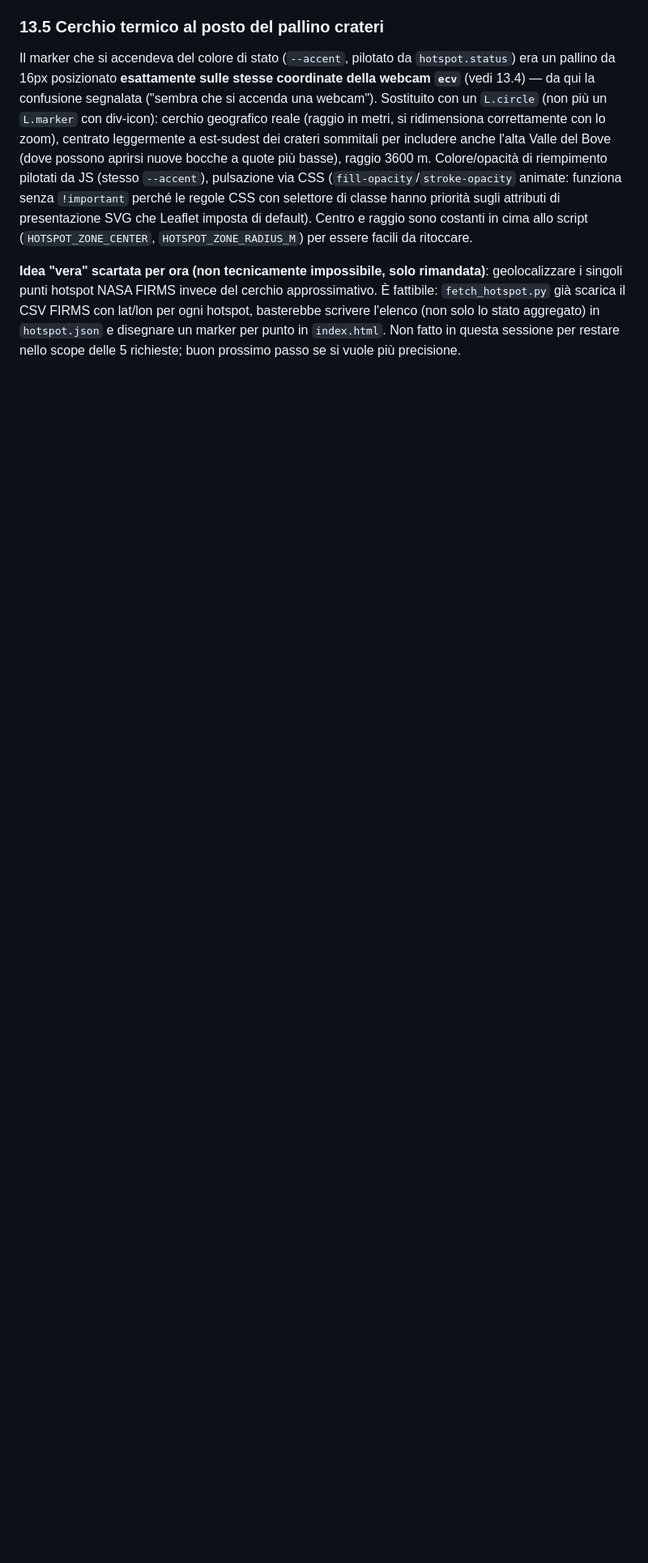
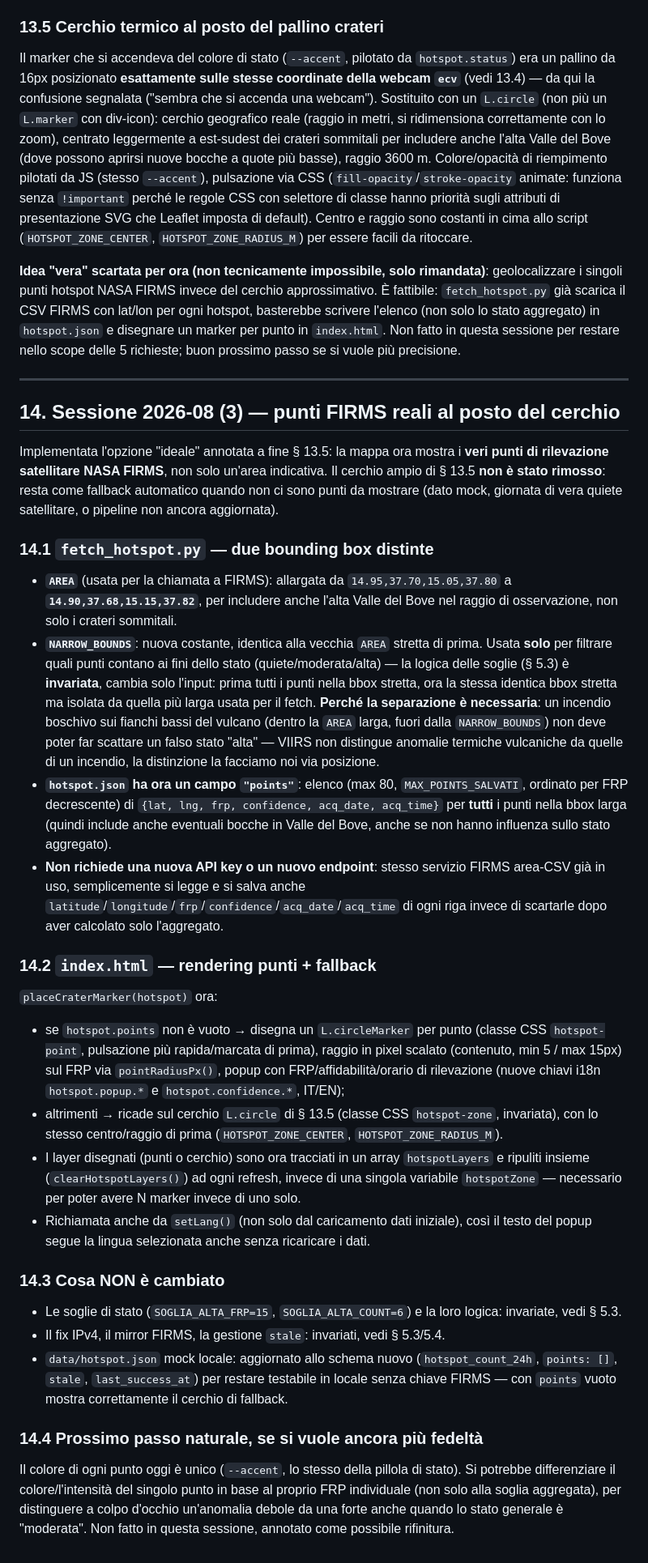
Before and after one commit to etnaora/etna-ora, a Markdown page: PROGETTO_NOTE.md, the part around the change. Shown at 81% size. Rendered like a GitHub page; blank space fills up the shorter version.

```diff
--- a/PROGETTO_NOTE.md
+++ b/PROGETTO_NOTE.md
@@ -596,3 +596,73 @@ FIRMS con lat/lon per ogni hotspot, basterebbe scrivere l'elenco (non solo
 lo stato aggregato) in `hotspot.json` e disegnare un marker per punto in
 `index.html`. Non fatto in questa sessione per restare nello scope delle
 5 richieste; buon prossimo passo se si vuole più precisione.
+
+---
+
+## 14. Sessione 2026-08 (3) — punti FIRMS reali al posto del cerchio
+
+Implementata l'opzione "ideale" annotata a fine § 13.5: la mappa ora mostra
+i **veri punti di rilevazione satellitare NASA FIRMS**, non solo un'area
+indicativa. Il cerchio ampio di § 13.5 **non è stato rimosso**: resta come
+fallback automatico quando non ci sono punti da mostrare (dato mock,
+giornata di vera quiete satellitare, o pipeline non ancora aggiornata).
+
+### 14.1 `fetch_hotspot.py` — due bounding box distinte
+- **`AREA`** (usata per la chiamata a FIRMS): allargata da
+  `14.95,37.70,15.05,37.80` a **`14.90,37.68,15.15,37.82`**, per includere
+  anche l'alta Valle del Bove nel raggio di osservazione, non solo i
+  crateri sommitali.
+- **`NARROW_BOUNDS`**: nuova costante, identica alla vecchia `AREA` stretta
+  di prima. Usata **solo** per filtrare quali punti contano ai fini dello
+  stato (quiete/moderata/alta) — la logica delle soglie (§ 5.3) è
+  **invariata**, cambia solo l'input: prima tutti i punti nella bbox
+  stretta, ora la stessa identica bbox stretta ma isolata da quella più
+  larga usata per il fetch. **Perché la separazione è necessaria**: un
+  incendio boschivo sui fianchi bassi del vulcano (dentro la `AREA` larga,
+  fuori dalla `NARROW_BOUNDS`) non deve poter far scattare un falso stato
+  "alta" — VIIRS non distingue anomalie termiche vulcaniche da quelle di
+  un incendio, la distinzione la facciamo noi via posizione.
+- **`hotspot.json` ha ora un campo `"points"`**: elenco (max 80,
+  `MAX_POINTS_SALVATI`, ordinato per FRP decrescente) di
+  `{lat, lng, frp, confidence, acq_date, acq_time}` per **tutti** i punti
+  nella bbox larga (quindi include anche eventuali bocche in Valle del
+  Bove, anche se non hanno influenza sullo stato aggregato).
+- **Non richiede una nuova API key o un nuovo endpoint**: stesso servizio
+  FIRMS area-CSV già in uso, semplicemente si legge e si salva anche
+  `latitude`/`longitude`/`frp`/`confidence`/`acq_date`/`acq_time` di ogni
+  riga invece di scartarle dopo aver calcolato solo l'aggregato.
+
+### 14.2 `index.html` — rendering punti + fallback
+`placeCraterMarker(hotspot)` ora:
+- se `hotspot.points` non è vuoto → disegna un `L.circleMarker` per punto
+  (classe CSS `hotspot-point`, pulsazione più rapida/marcata di prima),
+  raggio in pixel scalato (contenuto, min 5 / max 15px) sul FRP via
+  `pointRadiusPx()`, popup con FRP/affidabilità/orario di rilevazione
+  (nuove chiavi i18n `hotspot.popup.*` e `hotspot.confidence.*`, IT/EN);
+- altrimenti → ricade sul cerchio `L.circle` di § 13.5 (classe CSS
+  `hotspot-zone`, invariata), con lo stesso centro/raggio di prima
+  (`HOTSPOT_ZONE_CENTER`, `HOTSPOT_ZONE_RADIUS_M`).
+- I layer disegnati (punti o cerchio) sono ora tracciati in un array
+  `hotspotLayers` e ripuliti insieme (`clearHotspotLayers()`) ad ogni
+  refresh, invece di una singola variabile `hotspotZone` — necessario per
+  poter avere N marker invece di uno solo.
+- Richiamata anche da `setLang()` (non solo dal caricamento dati iniziale),
+  così il testo del popup segue la lingua selezionata anche senza
+  ricaricare i dati.
+
+### 14.3 Cosa NON è cambiato
+- Le soglie di stato (`SOGLIA_ALTA_FRP=15`, `SOGLIA_ALTA_COUNT=6`) e la
+  loro logica: invariate, vedi § 5.3.
+- Il fix IPv4, il mirror FIRMS, la gestione `stale`: invariati, vedi § 5.3/5.4.
+- `data/hotspot.json` mock locale: aggiornato allo schema nuovo
+  (`hotspot_count_24h`, `points: []`, `stale`, `last_success_at`) per
+  restare testabile in locale senza chiave FIRMS — con `points` vuoto
+  mostra correttamente il cerchio di fallback.
+
+### 14.4 Prossimo passo naturale, se si vuole ancora più fedeltà
+Il colore di ogni punto oggi è unico (`--accent`, lo stesso della pillola
+di stato). Si potrebbe differenziare il colore/l'intensità del singolo
+punto in base al proprio FRP individuale (non solo alla soglia aggregata),
+per distinguere a colpo d'occhio un'anomalia debole da una forte anche
+quando lo stato generale è "moderata". Non fatto in questa sessione,
+annotato come possibile rifinitura.
```
